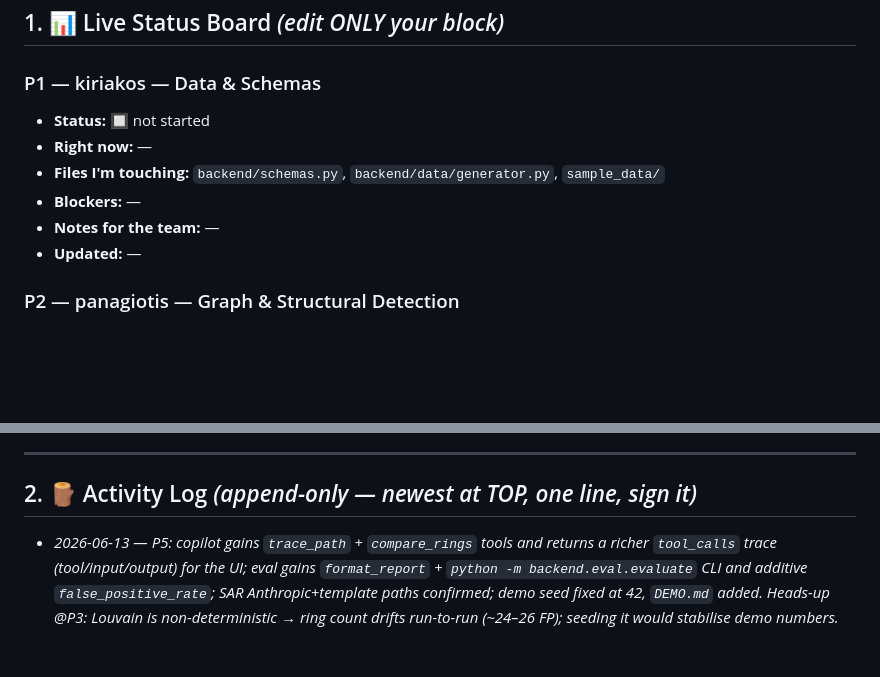
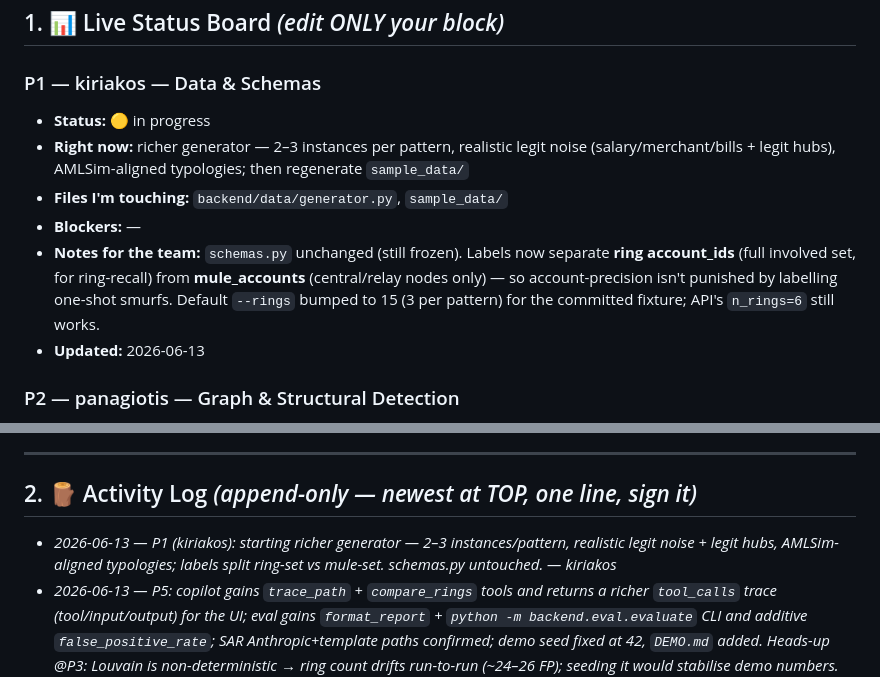
Before and after one commit to AntreasCh/KKKCP, a Markdown page: TASKS.md, 2 parts joined by grey strips. GitHub-like rendering; blank space fills up the shorter version.

Commit message:
sync: P1 (kiriakos) claim Data & Schemas, status 🟡
Co-Authored-By: Claude Opus 4.8 <noreply@anthropic.com>

```diff
--- a/TASKS.md
+++ b/TASKS.md
@@ -16,12 +16,12 @@ Status legend: 🔲 not started · 🟡 in progress · 🔵 in review · ✅ don
 ## 1. 📊 Live Status Board  *(edit ONLY your block)*
 
 ### P1 — kiriakos — Data & Schemas
-- **Status:** 🔲 not started
-- **Right now:** —
-- **Files I'm touching:** `backend/schemas.py`, `backend/data/generator.py`, `sample_data/`
+- **Status:** 🟡 in progress
+- **Right now:** richer generator — 2–3 instances per pattern, realistic legit noise (salary/merchant/bills + legit hubs), AMLSim-aligned typologies; then regenerate `sample_data/`
+- **Files I'm touching:** `backend/data/generator.py`, `sample_data/`
 - **Blockers:** —
-- **Notes for the team:** —
-- **Updated:** —
+- **Notes for the team:** `schemas.py` unchanged (still frozen). Labels now separate **ring account_ids** (full involved set, for ring-recall) from **mule_accounts** (central/relay nodes only) — so account-precision isn't punished by labelling one-shot smurfs. Default `--rings` bumped to 15 (3 per pattern) for the committed fixture; API's `n_rings=6` still works.
+- **Updated:** 2026-06-13
 
 ### P2 — panagiotis — Graph & Structural Detection
 - **Status:** 🔲 not started
@@ -59,6 +59,7 @@ Status legend: 🔲 not started · 🟡 in progress · 🔵 in review · ✅ don
 
 ## 2. 🪵 Activity Log  *(append-only — newest at TOP, one line, sign it)*
 
+- _2026-06-13 — P1 (kiriakos): starting richer generator — 2–3 instances/pattern, realistic legit noise + legit hubs, AMLSim-aligned typologies; labels split ring-set vs mule-set. schemas.py untouched. — kiriakos_
 - _2026-06-13 — P5: copilot gains `trace_path` + `compare_rings` tools and returns a richer `tool_calls` trace (tool/input/output) for the UI; eval gains `format_report` + `python -m backend.eval.evaluate` CLI and additive `false_positive_rate`; SAR Anthropic+template paths confirmed; demo seed fixed at 42, `DEMO.md` added. Heads-up @P3: Louvain is non-deterministic → ring count drifts run-to-run (~24–26 FP); seeding it would stabilise demo numbers. — Alexandros_
 - _2026-06-13 — P3 (Andreas): temporal fan window + hub-centric risk + money/volume ring assembly → rings 30→7, false-positive rings 26→3, ring-recall held at 1.0. Residual FP/bloat is circular over-detection — drops further once P2's circular timestamp/amount filter lands. — Andreas_
 - _2026-06-13 — Phase 0 scaffold landed: app runs end-to-end, contracts frozen, sample_data committed. Baseline `/api/eval`: ring-recall 1.0, precision 0.023, 26 FP rings. — Claude_
```
